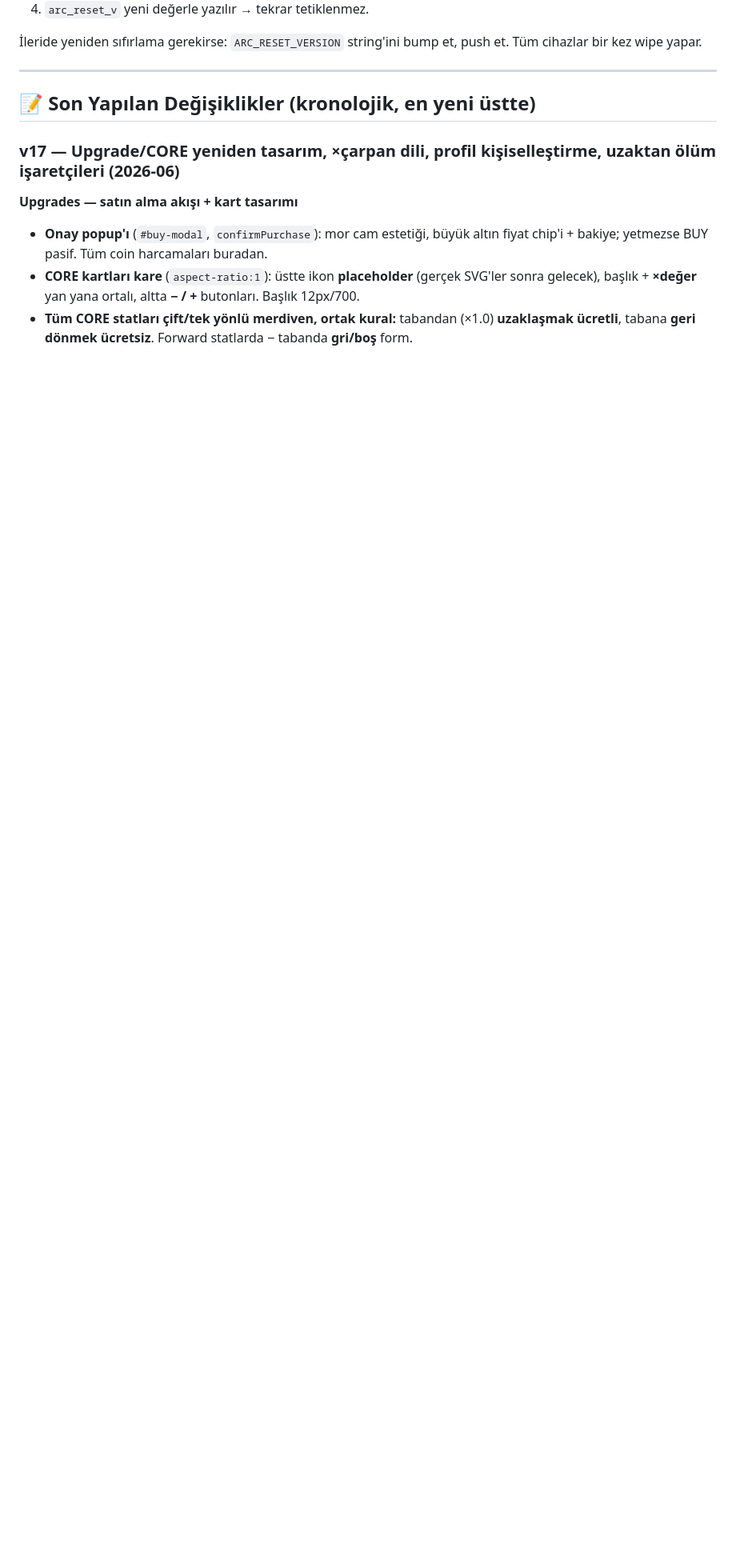
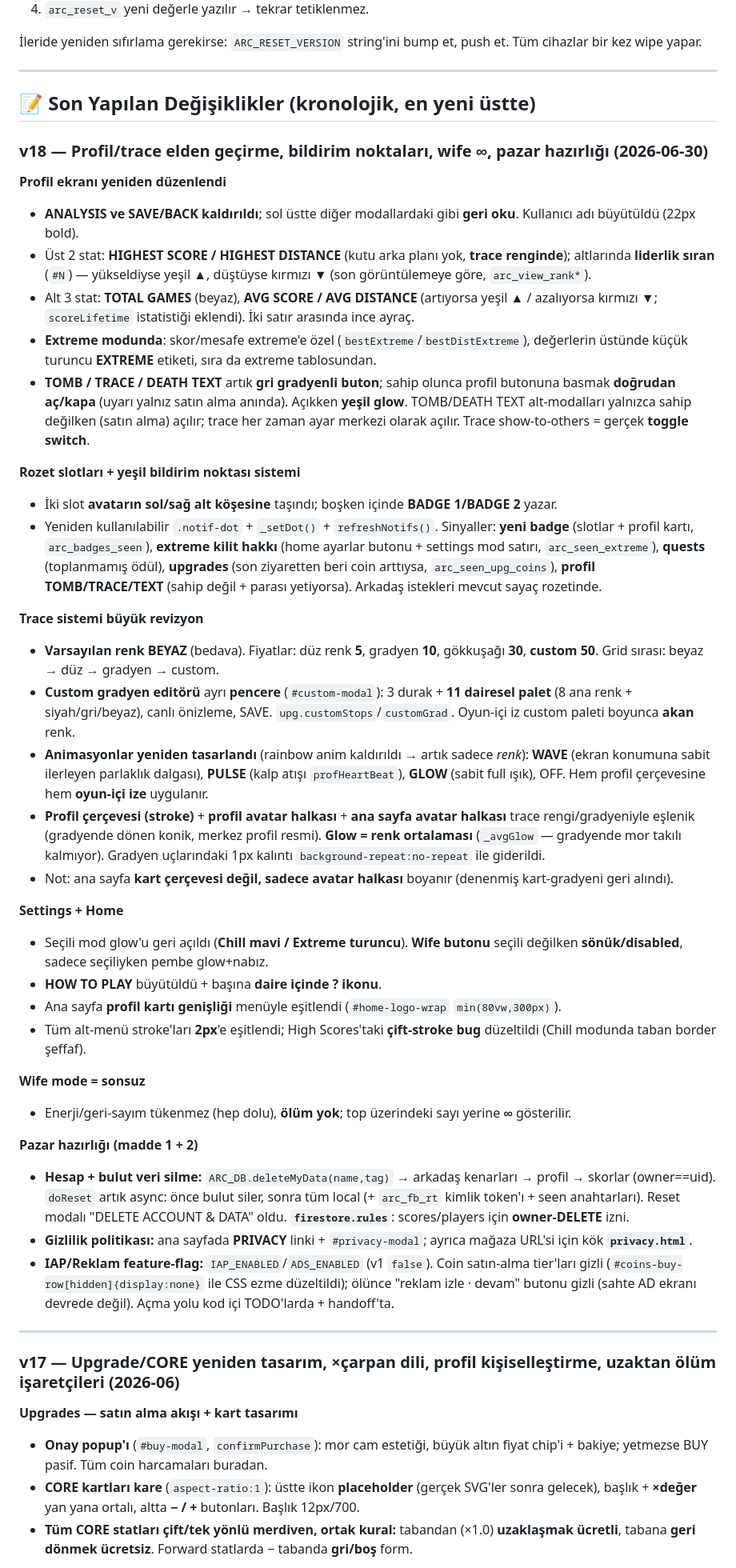
Before and after one commit to bugrasulukcu/ArcRise, a Markdown page: DEVELOPMENT_LOG.md, the part around the change. Shown at 80% size. Drawn GitHub-style; blank space fills up the shorter version.

Commit message:
auto: DEVELOPMENT_LOG.md guncellendi

```diff
--- a/DEVELOPMENT_LOG.md
+++ b/DEVELOPMENT_LOG.md
@@ -380,6 +380,42 @@ App yüklenince:
 
 ## 📝 Son Yapılan Değişiklikler (kronolojik, en yeni üstte)
 
+### v18 — Profil/trace elden geçirme, bildirim noktaları, wife ∞, pazar hazırlığı (2026-06-30)
+
+**Profil ekranı yeniden düzenlendi**
+- **ANALYSIS ve SAVE/BACK kaldırıldı**; sol üstte diğer modallardaki gibi **geri oku**. Kullanıcı adı büyütüldü (22px bold).
+- Üst 2 stat: **HIGHEST SCORE / HIGHEST DISTANCE** (kutu arka planı yok, **trace renginde**); altlarında **liderlik sıran** (`#N`) — yükseldiyse yeşil ▲, düştüyse kırmızı ▼ (son görüntülemeye göre, `arc_view_rank*`).
+- Alt 3 stat: **TOTAL GAMES** (beyaz), **AVG SCORE / AVG DISTANCE** (artıyorsa yeşil ▲ / azalıyorsa kırmızı ▼; `scoreLifetime` istatistiği eklendi). İki satır arasında ince ayraç.
+- **Extreme modunda**: skor/mesafe extreme'e özel (`bestExtreme`/`bestDistExtreme`), değerlerin üstünde küçük turuncu **EXTREME** etiketi, sıra da extreme tablosundan.
+- **TOMB / TRACE / DEATH TEXT** artık **gri gradyenli buton**; sahip olunca profil butonuna basmak **doğrudan aç/kapa** (uyarı yalnız satın alma anında). Açıkken **yeşil glow**. TOMB/DEATH TEXT alt-modalları yalnızca sahip değilken (satın alma) açılır; trace her zaman ayar merkezi olarak açılır. Trace show-to-others = gerçek **toggle switch**.
+
+**Rozet slotları + yeşil bildirim noktası sistemi**
+- İki slot **avatarın sol/sağ alt köşesine** taşındı; boşken içinde **BADGE 1/BADGE 2** yazar.
+- Yeniden kullanılabilir `.notif-dot` + `_setDot()` + `refreshNotifs()`. Sinyaller: **yeni badge** (slotlar + profil kartı, `arc_badges_seen`), **extreme kilit hakkı** (home ayarlar butonu + settings mod satırı, `arc_seen_extreme`), **quests** (toplanmamış ödül), **upgrades** (son ziyaretten beri coin arttıysa, `arc_seen_upg_coins`), **profil TOMB/TRACE/TEXT** (sahip değil + parası yetiyorsa). Arkadaş istekleri mevcut sayaç rozetinde.
+
+**Trace sistemi büyük revizyon**
+- **Varsayılan renk BEYAZ** (bedava). Fiyatlar: düz renk **5**, gradyen **10**, gökkuşağı **30**, **custom 50**. Grid sırası: beyaz → düz → gradyen → custom.
+- **Custom gradyen editörü** ayrı **pencere** (`#custom-modal`): 3 durak + **11 dairesel palet** (8 ana renk + siyah/gri/beyaz), canlı önizleme, SAVE. `upg.customStops`/`customGrad`. Oyun-içi iz custom paleti boyunca **akan** renk.
+- **Animasyonlar yeniden tasarlandı** (rainbow anim kaldırıldı → artık sadece *renk*): **WAVE** (ekran konumuna sabit ilerleyen parlaklık dalgası), **PULSE** (kalp atışı `profHeartBeat`), **GLOW** (sabit full ışık), OFF. Hem profil çerçevesine hem **oyun-içi ize** uygulanır.
+- **Profil çerçevesi (stroke)** + **profil avatar halkası** + **ana sayfa avatar halkası** trace rengi/gradyeniyle eşlenik (gradyende dönen konik, merkez profil resmi). **Glow = renk ortalaması** (`_avgGlow` — gradyende mor takılı kalmıyor). Gradyen uçlarındaki 1px kalıntı `background-repeat:no-repeat` ile giderildi.
+- Not: ana sayfa **kart çerçevesi değil, sadece avatar halkası** boyanır (denenmiş kart-gradyeni geri alındı).
+
+**Settings + Home**
+- Seçili mod glow'u geri açıldı (**Chill mavi / Extreme turuncu**). **Wife butonu** seçili değilken **sönük/disabled**, sadece seçiliyken pembe glow+nabız.
+- **HOW TO PLAY** büyütüldü + başına **daire içinde ? ikonu**.
+- Ana sayfa **profil kartı genişliği** menüyle eşitlendi (`#home-logo-wrap` `min(80vw,300px)`).
+- Tüm alt-menü stroke'ları **2px**'e eşitlendi; High Scores'taki **çift-stroke bug** düzeltildi (Chill modunda taban border şeffaf).
+
+**Wife mode = sonsuz**
+- Enerji/geri-sayım tükenmez (hep dolu), **ölüm yok**; top üzerindeki sayı yerine **∞** gösterilir.
+
+**Pazar hazırlığı (madde 1 + 2)**
+- **Hesap + bulut veri silme:** `ARC_DB.deleteMyData(name,tag)` → arkadaş kenarları → profil → skorlar (owner==uid). `doReset` artık async: önce bulut siler, sonra tüm local (+ `arc_fb_rt` kimlik token'ı + seen anahtarları). Reset modalı "DELETE ACCOUNT & DATA" oldu. **`firestore.rules`**: scores/players için **owner-DELETE** izni.
+- **Gizlilik politikası:** ana sayfada **PRIVACY** linki + `#privacy-modal`; ayrıca mağaza URL'si için kök **`privacy.html`**.
+- **IAP/Reklam feature-flag:** `IAP_ENABLED`/`ADS_ENABLED` (v1 `false`). Coin satın-alma tier'ları gizli (`#coins-buy-row[hidden]{display:none}` ile CSS ezme düzeltildi); ölünce "reklam izle · devam" butonu gizli (sahte AD ekranı devrede değil). Açma yolu kod içi TODO'larda + handoff'ta.
+
+---
+
 ### v17 — Upgrade/CORE yeniden tasarım, ×çarpan dili, profil kişiselleştirme, uzaktan ölüm işaretçileri (2026-06)
 
 **Upgrades — satın alma akışı + kart tasarımı**
```
